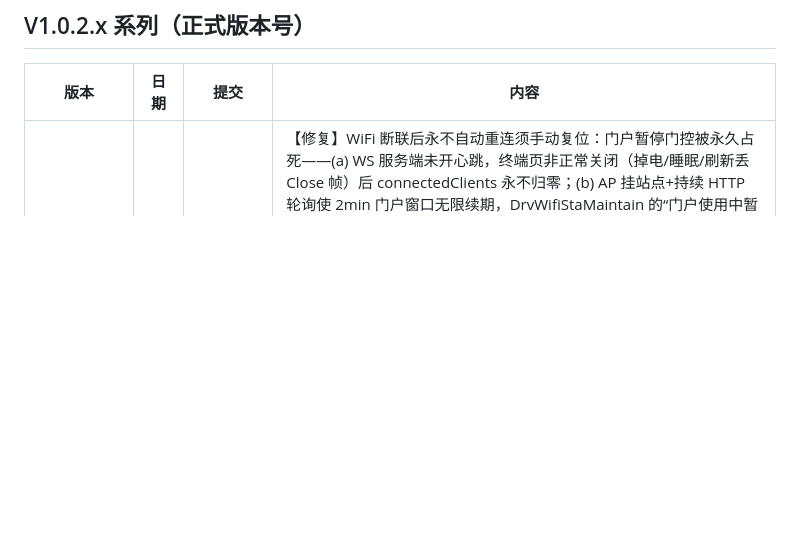
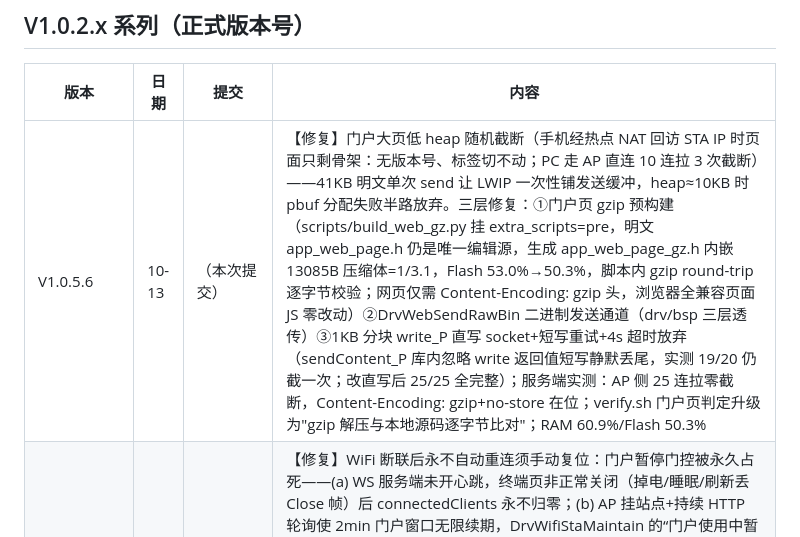
Before and after one commit to YYM642443594/KnowledgeBase, a Markdown page: ESP-8266/Version_History.md, the part around the change. Rendered like a GitHub page; blank space fills up the shorter version.

```diff
--- a/ESP-8266/Version_History.md
+++ b/ESP-8266/Version_History.md
@@ -6,6 +6,7 @@
 
 | 版本 | 日期 | 提交 | 内容 |
 |------|------|------|------|
+| V1.0.5.6 | 10-13 | （本次提交） | 【修复】门户大页低 heap 随机截断（手机经热点 NAT 回访 STA IP 时页面只剩骨架：无版本号、标签切不动；PC 走 AP 直连 10 连拉 3 次截断）——41KB 明文单次 send 让 LWIP 一次性铺发送缓冲，heap≈10KB 时 pbuf 分配失败半路放弃。三层修复：①门户页 gzip 预构建（scripts/build_web_gz.py 挂 extra_scripts=pre，明文 app_web_page.h 仍是唯一编辑源，生成 app_web_page_gz.h 内嵌 13085B 压缩体=1/3.1，Flash 53.0%→50.3%，脚本内 gzip round-trip 逐字节校验；网页仅需 Content-Encoding: gzip 头，浏览器全兼容页面 JS 零改动）②DrvWebSendRawBin 二进制发送通道（drv/bsp 三层透传）③1KB 分块 write_P 直写 socket+短写重试+4s 超时放弃（sendContent_P 库内忽略 write 返回值短写静默丢尾，实测 19/20 仍截一次；改直写后 25/25 全完整）；服务端实测：AP 侧 25 连拉零截断，Content-Encoding: gzip+no-store 在位；verify.sh 门户页判定升级为"gzip 解压与本地源码逐字节比对"；RAM 60.9%/Flash 50.3% |
 | V1.0.5.3 | 10-12 | 5289989 | 【修复】WiFi 断联后永不自动重连须手动复位：门户暂停门控被永久占死——(a) WS 服务端未开心跳，终端页非正常关闭（掉电/睡眠/刷新丢 Close 帧）后 connectedClients 永不归零；(b) AP 挂站点+持续 HTTP 轮询使 2min 门户窗口无限续期，DrvWifiStaMaintain 的“门户使用中暂停重连”条件永久为真。修复=WS 服务端 enableHeartbeat(15s ping/3s pong 超时×2) 约 35s 剔除僵尸连接（正常浏览器自动 pong 不受影响）+ 暂停封顶 5min 强制试连一次 + /api/status 新增 wfail（重连连续失败计数）便于观察；实测：手搓不回 pong 僵尸客户端 30s 内被踢、活连接挺过 6 轮心跳不误踢、期间 HTTP 0.02~0.14s 秒回；RAM 60.8%/Flash 53.0% |
 | V1.0.5.2 | 10-10 | （本次提交） | 【工具】新增 verify.sh 上板自动验证脚本：9 组 13 项回归一键化（基线/串口流/WS/门户页/API/GPIO 写读复原/阻塞检测/云转发快照），自动连断 AP、防御半截响应、不碰破坏性接口 |
 | V1.0.5.2 | 10-10 | （本次提交） | 【修复】GPIO 页状态栏"设备时间"错位：全角空格前缀在 grid 容器里成为匿名网格项独占第一列致标签/值错行；去掉前缀恢复成对两列，未同步态保留标签对齐 |
```
Also changed, not shown: ESP-8266/Readme.md (+5 -3 lines).
